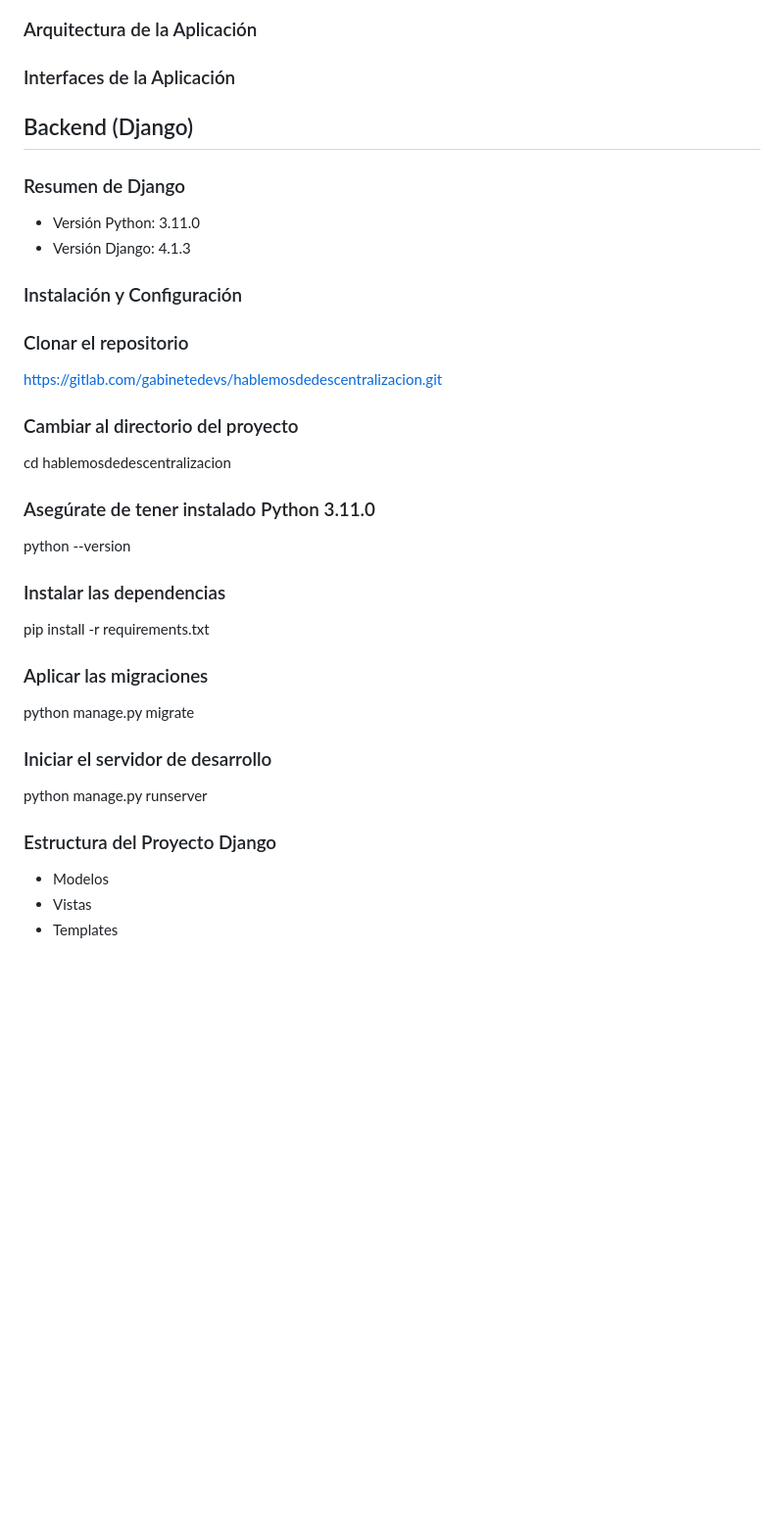
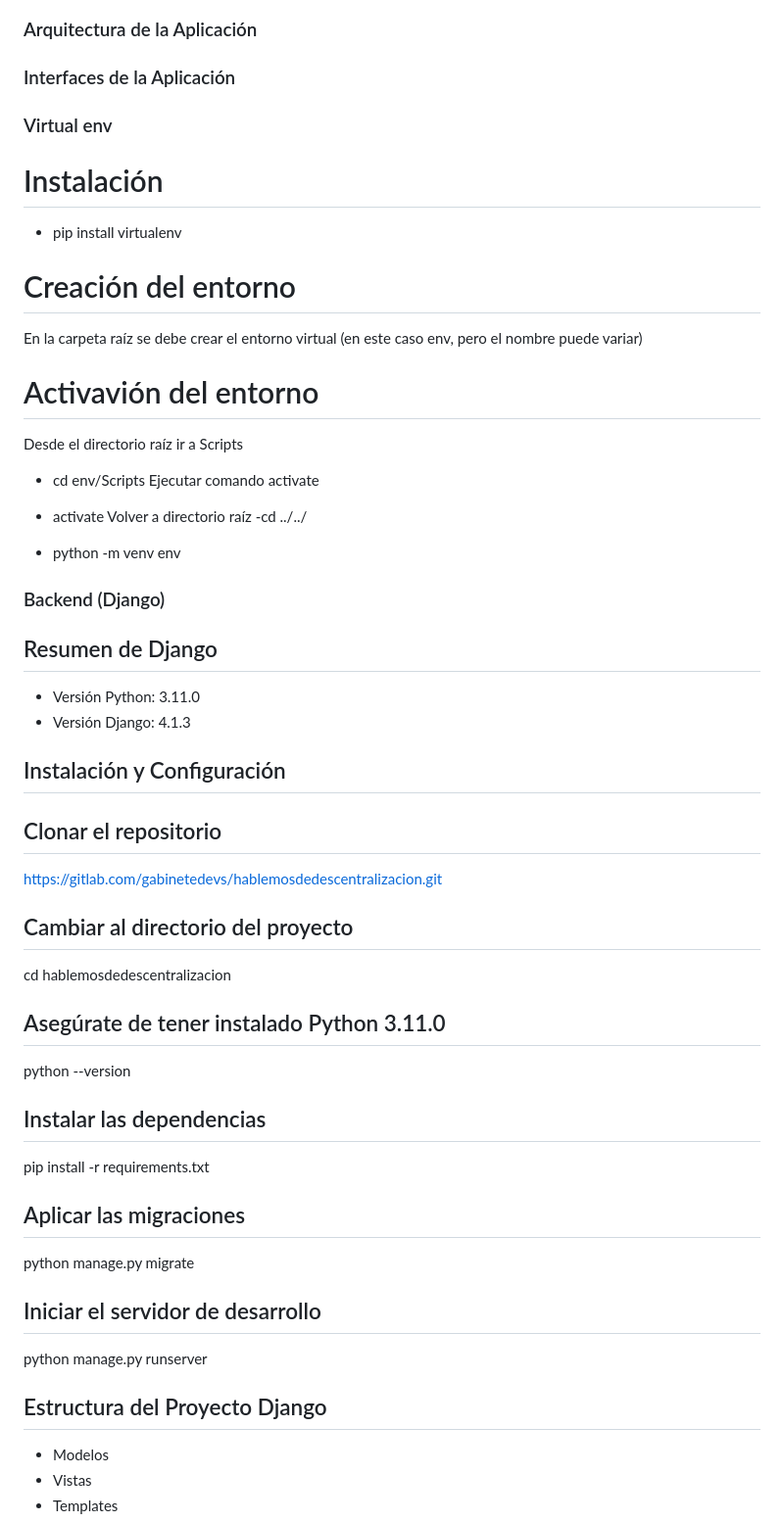
Before and after one commit to pauleatonc/hablemosdedescentralizacion, a Markdown page: README.md, the part around the change. Shown: that part at 98% size. Rendered like a GitHub page; blank space fills up the shorter version.

```diff
--- a/README.md
+++ b/README.md
@@ -27,32 +27,45 @@ La aplicación Banco de Proyectos SUBDERE es una aplicación web desarrollada pa
 ### Resumen de Funcionalidades
 ### Arquitectura de la Aplicación
 ### Interfaces de la Aplicación
+### Virtual env
+# Instalación
+- pip install virtualenv
+# Creación del entorno
+En la carpeta raíz se debe crear el entorno virtual (en este caso env, pero el nombre puede variar)
+# Activavión del entorno
+Desde el directorio raíz ir a Scripts
+- cd env/Scripts
+Ejecutar comando activate
+- activate
+Volver a directorio raíz
+-cd ../../
 
-## Backend (Django)
-### Resumen de Django
+- python -m venv env
+### Backend (Django)
+## Resumen de Django
 - Versión Python: 3.11.0
 - Versión Django: 4.1.3
 
-### Instalación y Configuración
-### Clonar el repositorio
+## Instalación y Configuración
+## Clonar el repositorio
 https://gitlab.com/gabinetedevs/hablemosdedescentralizacion.git
 
-### Cambiar al directorio del proyecto
+## Cambiar al directorio del proyecto
 cd hablemosdedescentralizacion
 
-### Asegúrate de tener instalado Python 3.11.0
+## Asegúrate de tener instalado Python 3.11.0
 python --version
 
-### Instalar las dependencias
+## Instalar las dependencias
 pip install -r requirements.txt
 
-### Aplicar las migraciones
+## Aplicar las migraciones
 python manage.py migrate
 
-### Iniciar el servidor de desarrollo
+## Iniciar el servidor de desarrollo
 python manage.py runserver
 
-### Estructura del Proyecto Django
+## Estructura del Proyecto Django
 - Modelos
 - Vistas
 - Templates
```
